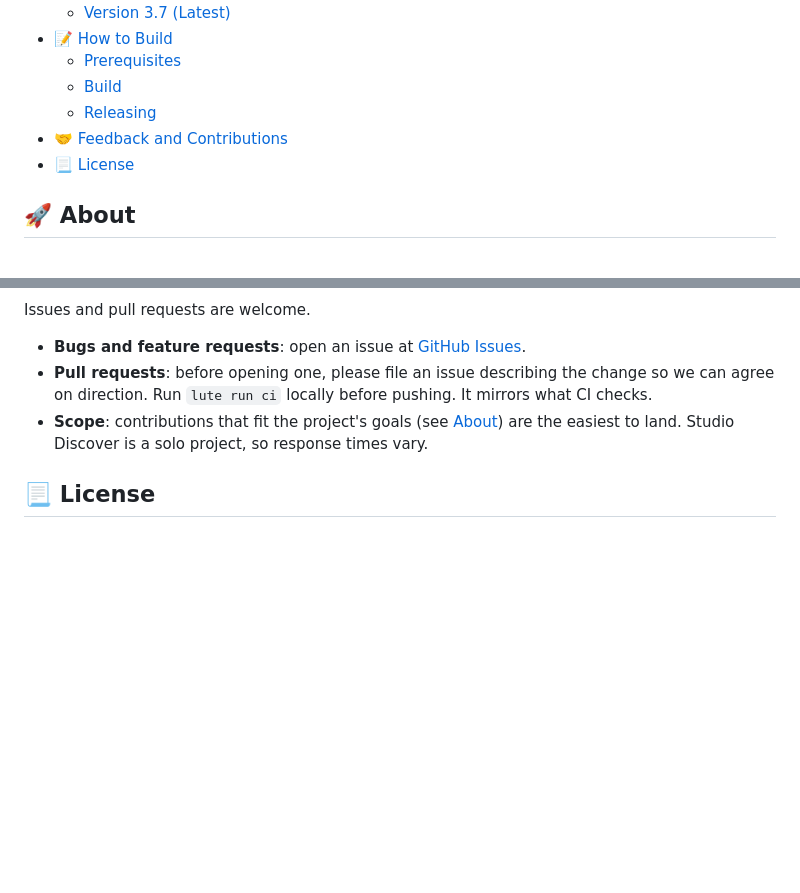
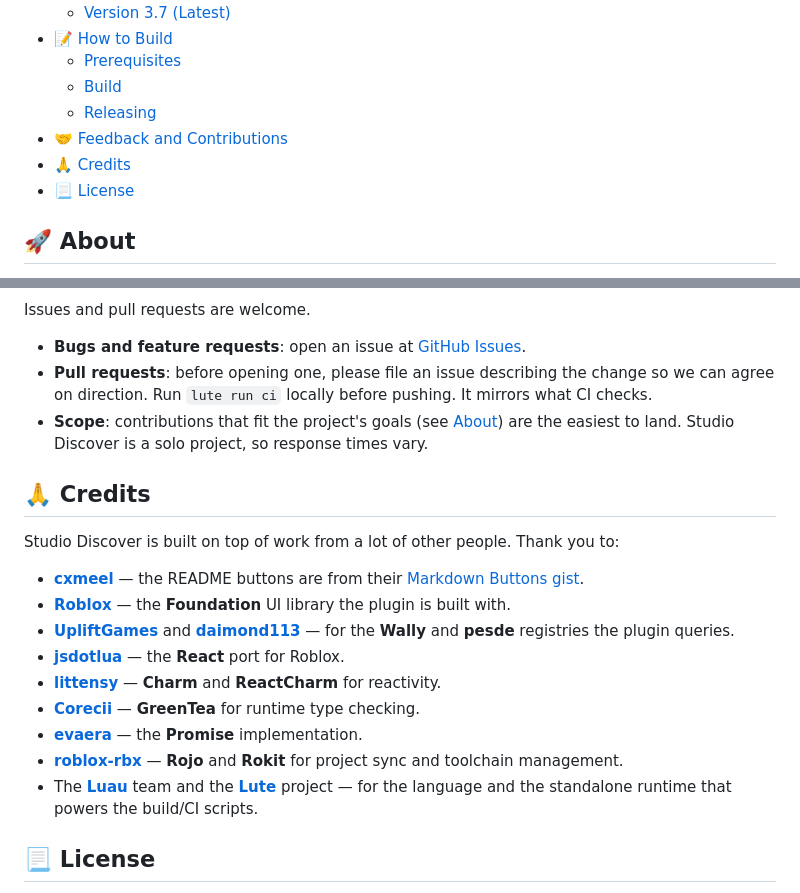
Before and after one commit to morgann1/studio-discover, a Markdown page: README.md, 2 parts joined by grey strips. Drawn GitHub-style; blank space fills up the shorter version.

Commit message:
docs(readme): add credits section

```diff
--- a/README.md
+++ b/README.md
@@ -26,6 +26,7 @@
   - [Build](#build)
   - [Releasing](#releasing)
 - [🤝 Feedback and Contributions](#-feedback-and-contributions)
+- [🙏 Credits](#-credits)
 - [📃 License](#-license)
 
 ## 🚀 About
@@ -142,6 +143,20 @@ Issues and pull requests are welcome.
 - **Pull requests**: before opening one, please file an issue describing the change so we can agree on direction. Run `lute run ci` locally before pushing. It mirrors what CI checks.
 - **Scope**: contributions that fit the project's goals (see [About](#-about)) are the easiest to land. Studio Discover is a solo project, so response times vary.
 
+## 🙏 Credits
+
+Studio Discover is built on top of work from a lot of other people. Thank you to:
+
+- [**cxmeel**](https://github.com/cxmeel) — the README buttons are from their [Markdown Buttons gist](https://gist.github.com/cxmeel/b3af232eba0ace022e2fba8b7b286520).
+- [**Roblox**](https://github.com/Roblox/foundation) — the **Foundation** UI library the plugin is built with.
+- [**UpliftGames**](https://wally.run) and [**daimond113**](https://pesde.dev) — for the **Wally** and **pesde** registries the plugin queries.
+- [**jsdotlua**](https://github.com/jsdotlua/react-lua) — the **React** port for Roblox.
+- [**littensy**](https://github.com/littensy/charm) — **Charm** and **ReactCharm** for reactivity.
+- [**Corecii**](https://github.com/Corecii/GreenTea) — **GreenTea** for runtime type checking.
+- [**evaera**](https://github.com/evaera/roblox-lua-promise) — the **Promise** implementation.
+- [**roblox-rbx**](https://github.com/rojo-rbx) — **Rojo** and **Rokit** for project sync and toolchain management.
+- The [**Luau**](https://luau.org/) team and the [**Lute**](https://github.com/luau-lang/lute) project — for the language and the standalone runtime that powers the build/CI scripts.
+
 ## 📃 License
 
 Studio Discover's own source is intended to be freely redistributable. Read it, fork it, modify it, ship it. There's no `LICENSE` file in the repo yet, but the intent is permissive (MIT or similar).
```
